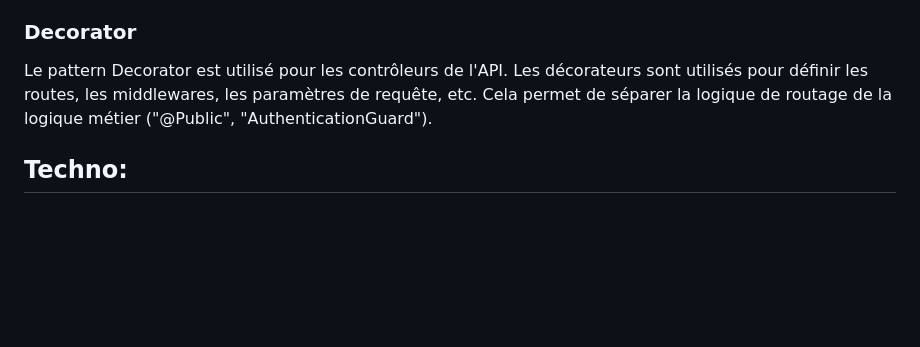
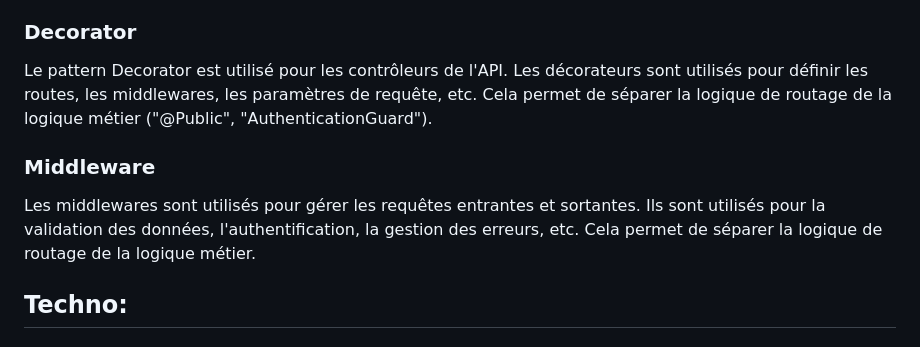
Before and after one commit to GuillaumeM10/archi-logi-gt, a Markdown page: README.md, the part around the change. Rendered like a GitHub page; blank space fills up the shorter version.

Commit message:
readme middleware pattern

```diff
--- a/README.md
+++ b/README.md
@@ -74,6 +74,9 @@ Le pattern State est utilisé pour gérer l'état du jeu. Chaque partie de jeu e
 ### Decorator
 Le pattern Decorator est utilisé pour les contrôleurs de l'API. Les décorateurs sont utilisés pour définir les routes, les middlewares, les paramètres de requête, etc. Cela permet de séparer la logique de routage de la logique métier ("@Public", "AuthenticationGuard").
 
+### Middleware
+Les middlewares sont utilisés pour gérer les requêtes entrantes et sortantes. Ils sont utilisés pour la validation des données, l'authentification, la gestion des erreurs, etc. Cela permet de séparer la logique de routage de la logique métier.
+
 ## Techno:
 ### NestJs
 NestJS a été choisi comme framework backend pour :
```
